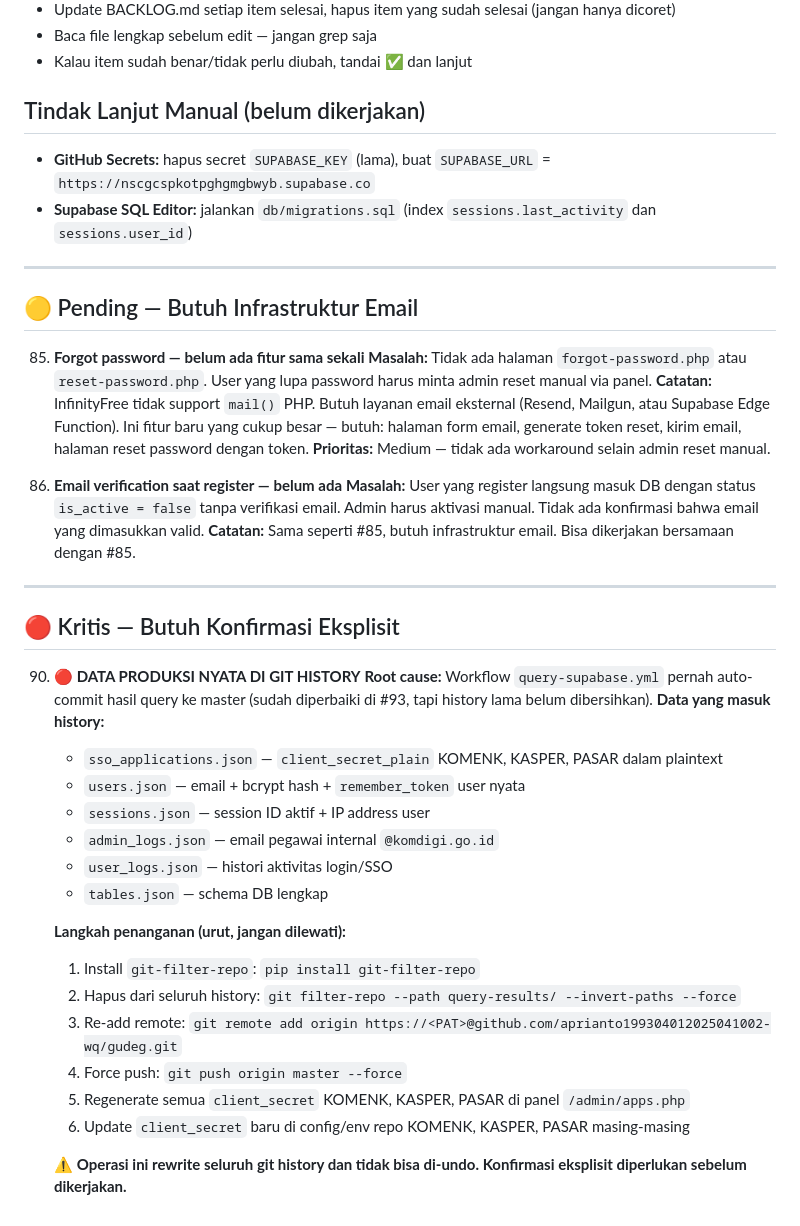
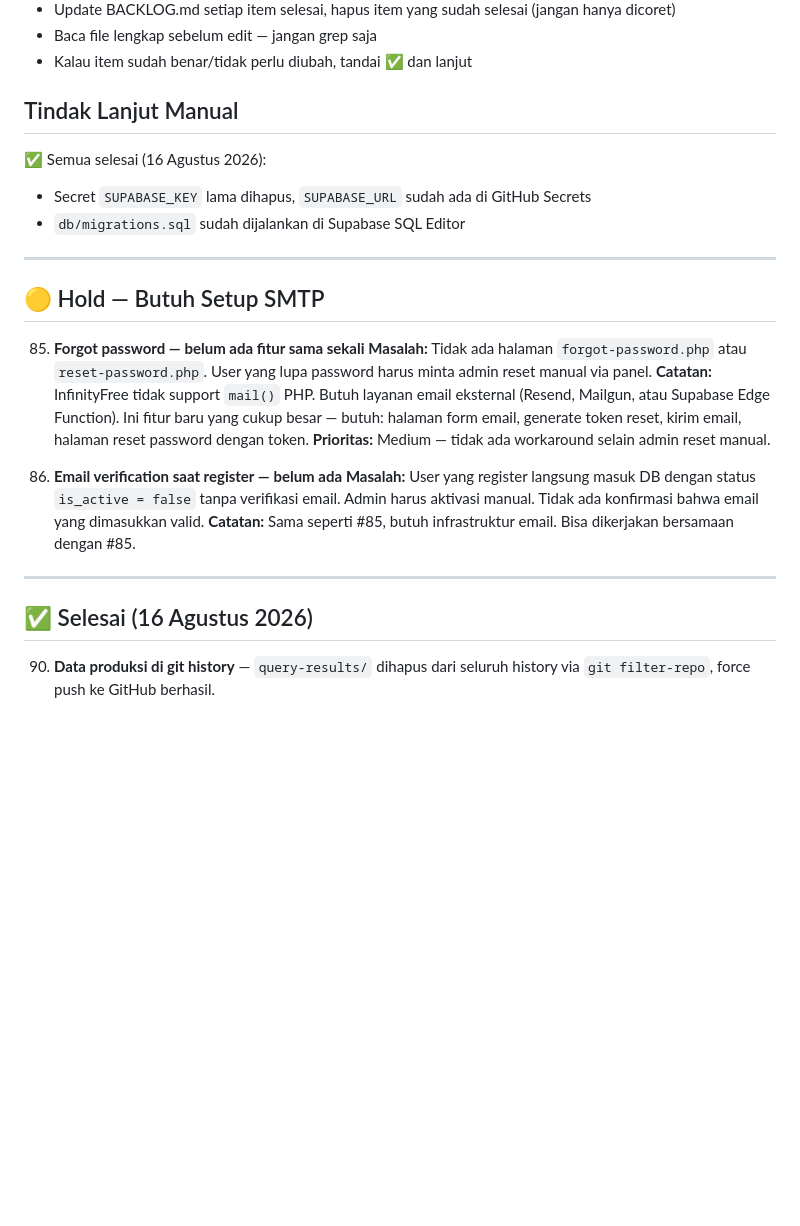
Before and after one commit to aprianto199304012025041002-wq/gudeg, a Markdown page: BACKLOG.md, the part around the change. GitHub-like rendering; blank space fills up the shorter version.

Commit message:
chore(backlog): tandai #90 selesai, manual tasks done, #85/#86 hold SMTP

```diff
--- a/BACKLOG.md
+++ b/BACKLOG.md
@@ -40,14 +40,15 @@ cat /home/claude/gudeg/BACKLOG.md
 - Baca file lengkap sebelum edit — jangan grep saja
 - Kalau item sudah benar/tidak perlu diubah, tandai ✅ dan lanjut
 
-## Tindak Lanjut Manual (belum dikerjakan)
+## Tindak Lanjut Manual
 
-- **GitHub Secrets:** hapus secret `SUPABASE_KEY` (lama), buat `SUPABASE_URL` = `https://nscgcspkotpghgmgbwyb.supabase.co`
-- **Supabase SQL Editor:** jalankan `db/migrations.sql` (index `sessions.last_activity` dan `sessions.user_id`)
+✅ Semua selesai (16 Agustus 2026):
+- Secret `SUPABASE_KEY` lama dihapus, `SUPABASE_URL` sudah ada di GitHub Secrets
+- `db/migrations.sql` sudah dijalankan di Supabase SQL Editor
 
 ---
 
-## 🟡 Pending — Butuh Infrastruktur Email
+## 🟡 Hold — Butuh Setup SMTP
 
 85. **Forgot password — belum ada fitur sama sekali**
     **Masalah:** Tidak ada halaman `forgot-password.php` atau `reset-password.php`. User yang lupa password harus minta admin reset manual via panel.
@@ -60,24 +61,6 @@ cat /home/claude/gudeg/BACKLOG.md
 
 ---
 
-## 🔴 Kritis — Butuh Konfirmasi Eksplisit
+## ✅ Selesai (16 Agustus 2026)
 
-90. **🔴 DATA PRODUKSI NYATA DI GIT HISTORY**
-    **Root cause:** Workflow `query-supabase.yml` pernah auto-commit hasil query ke master (sudah diperbaiki di #93, tapi history lama belum dibersihkan).
-    **Data yang masuk history:**
-    - `sso_applications.json` — `client_secret_plain` KOMENK, KASPER, PASAR dalam plaintext
-    - `users.json` — email + bcrypt hash + `remember_token` user nyata
-    - `sessions.json` — session ID aktif + IP address user
-    - `admin_logs.json` — email pegawai internal `@komdigi.go.id`
-    - `user_logs.json` — histori aktivitas login/SSO
-    - `tables.json` — schema DB lengkap
-
-    **Langkah penanganan (urut, jangan dilewati):**
-    1. Install `git-filter-repo`: `pip install git-filter-repo`
-    2. Hapus dari seluruh history: `git filter-repo --path query-results/ --invert-paths --force`
-    3. Re-add remote: `git remote add origin https://<PAT>@github.com/aprianto199304012025041002-wq/gudeg.git`
-    4. Force push: `git push origin master --force`
-    5. Regenerate semua `client_secret` KOMENK, KASPER, PASAR di panel `/admin/apps.php`
-    6. Update `client_secret` baru di config/env repo KOMENK, KASPER, PASAR masing-masing
-
-    **⚠️ Operasi ini rewrite seluruh git history dan tidak bisa di-undo. Konfirmasi eksplisit diperlukan sebelum dikerjakan.**
+90. **Data produksi di git history** — `query-results/` dihapus dari seluruh history via `git filter-repo`, force push ke GitHub berhasil.
```
